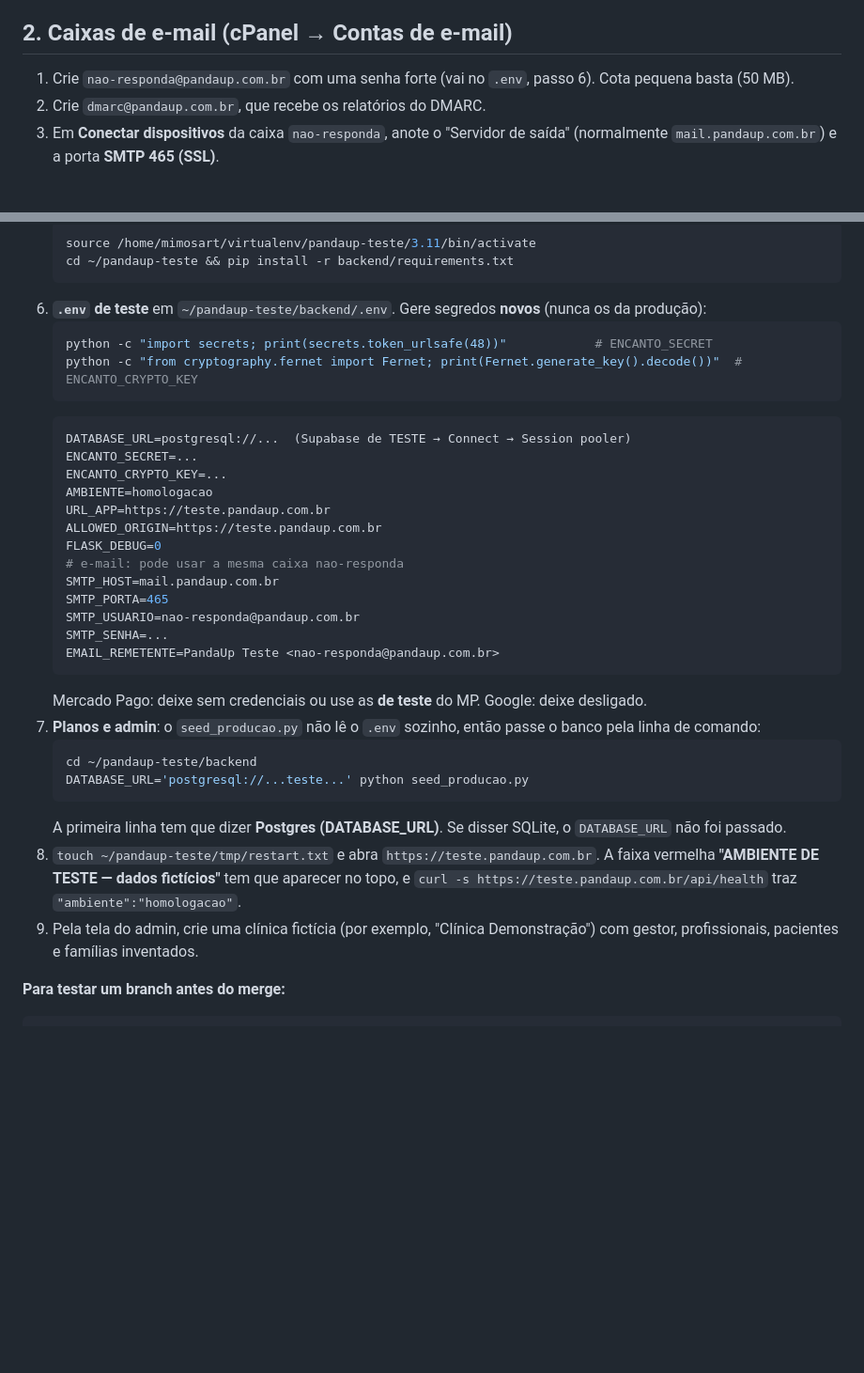
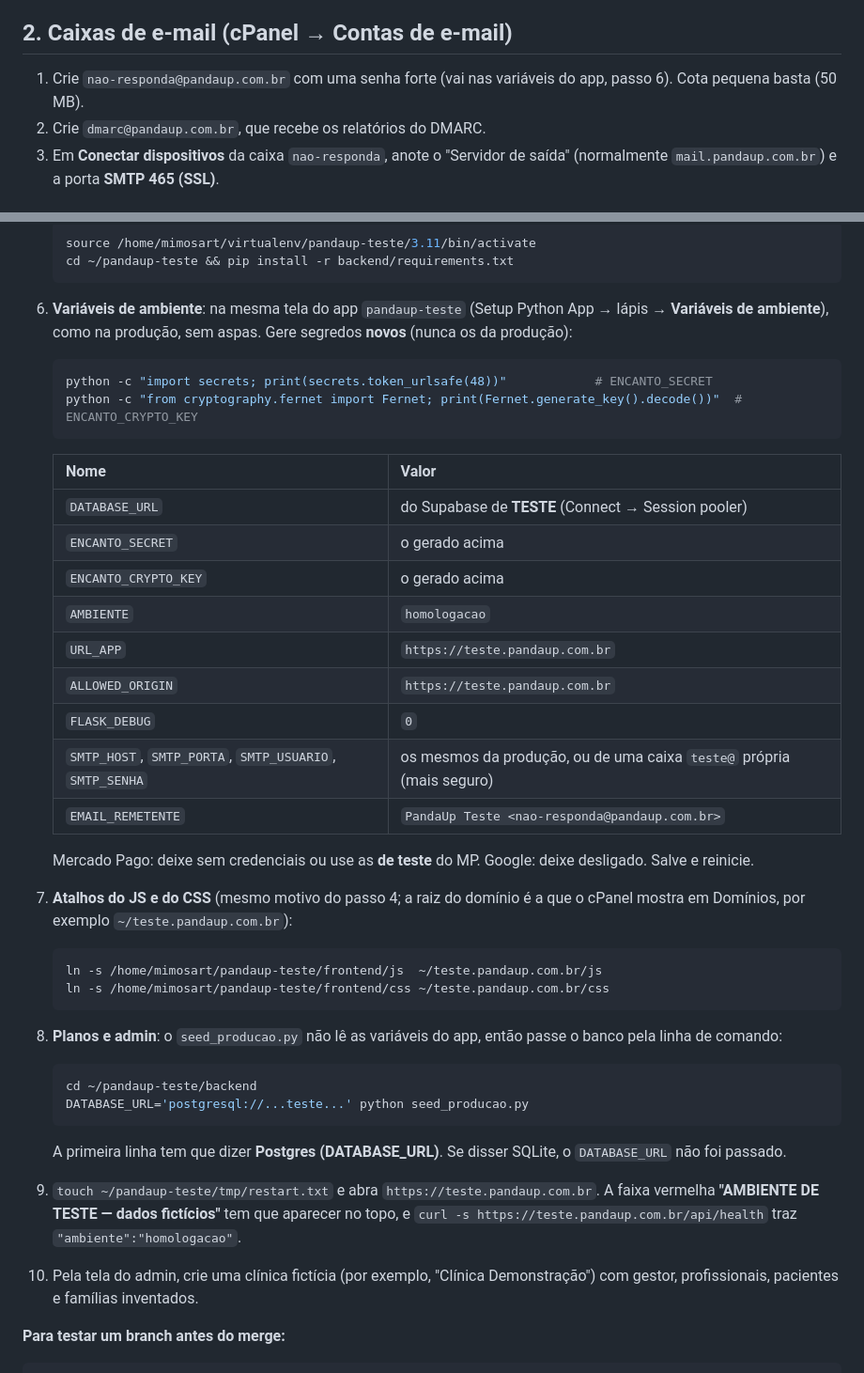
Before and after one commit to andremoreirapanda/panda-tech, a Markdown page: docs/operacao/pandaup-dominio-e-homologacao.md, 2 parts joined by grey strips. Shown at 94% size. Drawn GitHub-style; blank space fills up the shorter version.

````diff
--- a/docs/operacao/pandaup-dominio-e-homologacao.md
+++ b/docs/operacao/pandaup-dominio-e-homologacao.md
@@ -30,8 +30,8 @@ acaba com a pausa por inatividade.
 
 ## 2. Caixas de e-mail (cPanel → Contas de e-mail)
 
-1. Crie `nao-responda@pandaup.com.br` com uma senha forte (vai no `.env`,
-   passo 6). Cota pequena basta (50 MB).
+1. Crie `nao-responda@pandaup.com.br` com uma senha forte (vai nas variáveis
+   do app, passo 6). Cota pequena basta (50 MB).
 2. Crie `dmarc@pandaup.com.br`, que recebe os relatórios do DMARC.
 3. Em **Conectar dispositivos** da caixa `nao-responda`, anote o "Servidor
    de saída" (normalmente `mail.pandaup.com.br`) e a porta **SMTP 465
@@ -208,30 +226,35 @@ Só dados fictícios. **Nunca** copie dados de produção para cá.
    source /home/mimosart/virtualenv/pandaup-teste/3.11/bin/activate
    cd ~/pandaup-teste && pip install -r backend/requirements.txt
    ```
-6. **`.env` de teste** em `~/pandaup-teste/backend/.env`. Gere segredos
-   **novos** (nunca os da produção):
+6. **Variáveis de ambiente**: na mesma tela do app `pandaup-teste` (Setup
+   Python App → lápis → **Variáveis de ambiente**), como na produção, sem
+   aspas. Gere segredos **novos** (nunca os da produção):
    ```bash
    python -c "import secrets; print(secrets.token_urlsafe(48))"            # ENCANTO_SECRET
    python -c "from cryptography.fernet import Fernet; print(Fernet.generate_key().decode())"  # ENCANTO_CRYPTO_KEY
    ```
-   ```ini
-   DATABASE_URL=postgresql://...  (Supabase de TESTE → Connect → Session pooler)
-   ENCANTO_SECRET=...
-   ENCANTO_CRYPTO_KEY=...
-   AMBIENTE=homologacao
-   URL_APP=https://teste.pandaup.com.br
-   ALLOWED_ORIGIN=https://teste.pandaup.com.br
-   FLASK_DEBUG=0
-   # e-mail: pode usar a mesma caixa nao-responda
-   SMTP_HOST=mail.pandaup.com.br
-   SMTP_PORTA=465
-   SMTP_USUARIO=nao-responda@pandaup.com.br
-   SMTP_SENHA=...
-   EMAIL_REMETENTE=PandaUp Teste <nao-responda@pandaup.com.br>
+
+   | Nome | Valor |
+   |---|---|
+   | `DATABASE_URL` | do Supabase de **TESTE** (Connect → Session pooler) |
+   | `ENCANTO_SECRET` | o gerado acima |
+   | `ENCANTO_CRYPTO_KEY` | o gerado acima |
+   | `AMBIENTE` | `homologacao` |
+   | `URL_APP` | `https://teste.pandaup.com.br` |
+   | `ALLOWED_ORIGIN` | `https://teste.pandaup.com.br` |
+   | `FLASK_DEBUG` | `0` |
+   | `SMTP_HOST`, `SMTP_PORTA`, `SMTP_USUARIO`, `SMTP_SENHA` | os mesmos da produção, ou de uma caixa `teste@` própria (mais seguro) |
+   | `EMAIL_REMETENTE` | `PandaUp Teste <nao-responda@pandaup.com.br>` |
+
+   Mercado Pago: deixe sem credenciais ou use as **de teste** do MP. Google:
+   deixe desligado. Salve e reinicie.
+7. **Atalhos do JS e do CSS** (mesmo motivo do passo 4; a raiz do domínio é
+   a que o cPanel mostra em Domínios, por exemplo `~/teste.pandaup.com.br`):
+   ```bash
+   ln -s /home/mimosart/pandaup-teste/frontend/js  ~/teste.pandaup.com.br/js
+   ln -s /home/mimosart/pandaup-teste/frontend/css ~/teste.pandaup.com.br/css
    ```
-   Mercado Pago: deixe sem credenciais ou use as **de teste** do MP. Google:
-   deixe desligado.
-7. **Planos e admin**: o `seed_producao.py` não lê o `.env` sozinho, então
+8. **Planos e admin**: o `seed_producao.py` não lê as variáveis do app, então
    passe o banco pela linha de comando:
    ```bash
    cd ~/pandaup-teste/backend
@@ -239,12 +262,12 @@ Só dados fictícios. **Nunca** copie dados de produção para cá.
    ```
    A primeira linha tem que dizer **Postgres (DATABASE_URL)**. Se disser
    SQLite, o `DATABASE_URL` não foi passado.
-8. `touch ~/pandaup-teste/tmp/restart.txt` e abra
+9. `touch ~/pandaup-teste/tmp/restart.txt` e abra
    `https://teste.pandaup.com.br`. A faixa vermelha **"AMBIENTE DE TESTE —
    dados fictícios"** tem que aparecer no topo, e
    `curl -s https://teste.pandaup.com.br/api/health` traz `"ambiente":"homologacao"`.
-9. Pela tela do admin, crie uma clínica fictícia (por exemplo, "Clínica
-   Demonstração") com gestor, profissionais, pacientes e famílias inventados.
+10. Pela tela do admin, crie uma clínica fictícia (por exemplo, "Clínica
+    Demonstração") com gestor, profissionais, pacientes e famílias inventados.
 
 **Para testar um branch antes do merge:**
 
````
Also changed, not shown: other parts of docs/operacao/pandaup-dominio-e-homologacao.md (+43 -25 lines), CLAUDE.md (+12 -3 lines).
